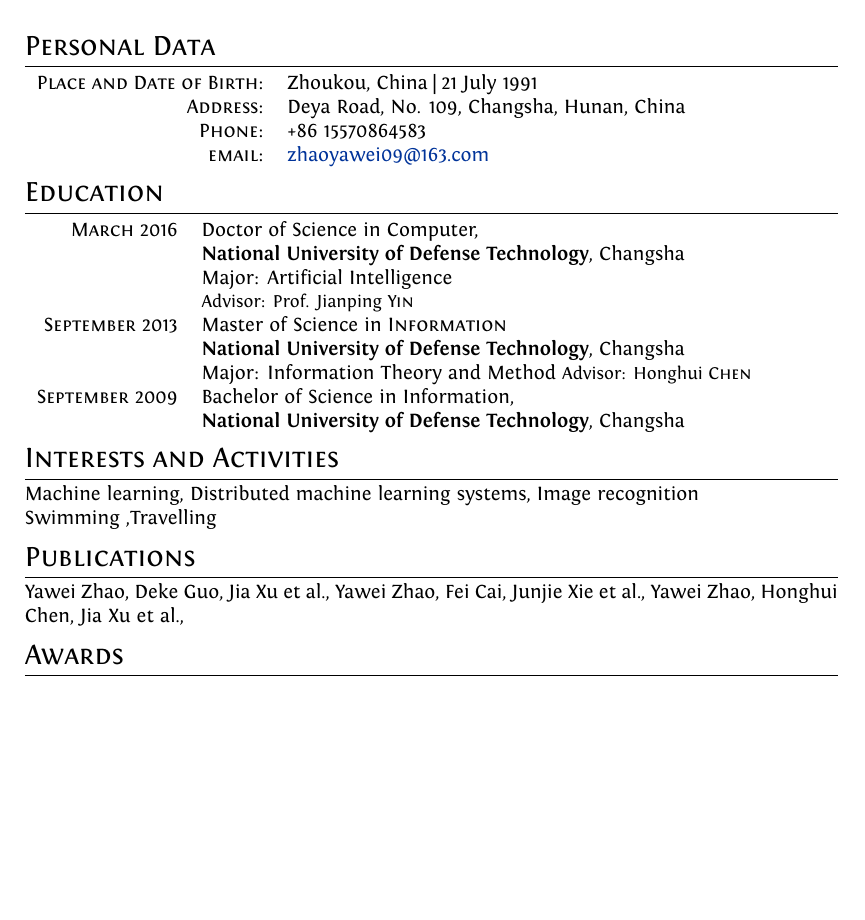
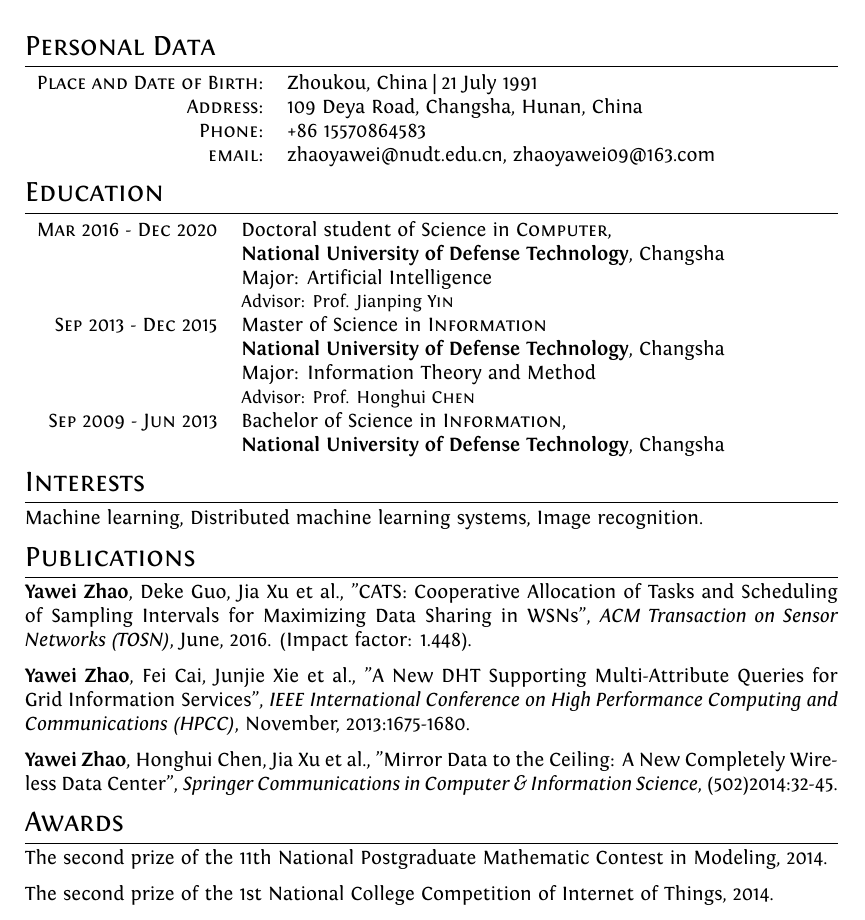
Before and after one commit to YaweiZhao/resume, a LaTeX CV (english-cv.tex): part of the page, cut so that both start at the same text, the shorter picture padded with empty space. Compiled offline with XeLaTeX.

Commit message:
revise cv
revise cv

```diff
--- a/cv.tex
+++ b/english-cv.tex
@@ -77,9 +77,9 @@
 
 \begin{tabular}{rl}
     \textsc{Place and Date of Birth:} & Zhoukou, China  | 21 July 1991 \\
-    \textsc{Address:}   & Deya Road, No. 109, Changsha, Hunan, China \\
+    \textsc{Address:}   & 109 Deya Road, Changsha, Hunan, China \\
     \textsc{Phone:}     & +86 15570864583\\
-    \textsc{email:}     &  \href{zhaoyawei@nudt.edu.cn}{zhaoyawei09@163.com}
+    \textsc{email:}     &  zhaoyawei@nudt.edu.cn, zhaoyawei09@163.com
 \end{tabular}
 
 %Section: Work Experience at the top
@@ -93,24 +93,28 @@
 %Section: Education
 \section{Education}
 \begin{tabular}{rl}
- \textsc{March} 2016 & Doctor of Science in Computer,\\ &\textbf{National University of Defense Technology}, Changsha\\
+ \textsc{Mar} 2016 - \textsc{Dec} 2020 & Doctoral student of Science in \textsc{Computer},\\ &\textbf{National University of Defense Technology}, Changsha\\
 & Major: Artificial Intelligence\\
 & \small Advisor: Prof. Jianping \textsc{Yin}\\
-\textsc{September} 2013& Master of Science in \textsc{Information} \\& \normalsize\textbf{National University of Defense Technology}, Changsha\\
-& Major: Information Theory and Method \small Advisor: Honghui \textsc{Chen}\\
-\textsc{September} 2009& Bachelor of Science in Information,\\ &\textbf{National University of Defense Technology}, Changsha\\
+\textsc{Sep} 2013 - \textsc{Dec} 2015 & Master of Science in \textsc{Information} \\& \normalsize\textbf{National University of Defense Technology}, Changsha\\
+& Major: Information Theory and Method\\
+&\small Advisor: Prof. Honghui \textsc{Chen}\\
+\textsc{Sep} 2009 - \textsc{Jun} 2013 & Bachelor of Science in \textsc{Information},\\
+&\textbf{National University of Defense Technology}, Changsha\\
 \end{tabular}
 
-\section{Interests and Activities}
-Machine learning, Distributed machine learning systems, Image recognition\\
-Swimming ,Travelling
+\section{Interests}
+Machine learning, Distributed machine learning systems, Image recognition.
 
 \section{Publications}
-Yawei Zhao, Deke Guo, Jia Xu et al.,
-Yawei Zhao, Fei Cai, Junjie Xie et al.,
-Yawei Zhao, Honghui Chen, Jia Xu et al.,
+\textbf{Yawei Zhao}, Deke Guo, Jia Xu et al., "CATS: Cooperative Allocation of Tasks and Scheduling of Sampling Intervals for Maximizing Data Sharing in WSNs", \emph{ACM Transaction on Sensor Networks (TOSN)}, June, 2016. (Impact factor: 1.448).
+
+\textbf{Yawei Zhao}, Fei Cai, Junjie Xie et al., "A New DHT Supporting Multi-Attribute Queries for Grid Information Services", \emph{IEEE International Conference on High Performance Computing and Communications (HPCC)}, November, 2013:1675-1680.
+
+\textbf{Yawei Zhao}, Honghui Chen, Jia Xu et al., "Mirror Data to the Ceiling: A New Completely Wireless Data Center", \emph{Springer Communications in Computer \& Information Science}, (502)2014:32-45.
+
 \section{Awards}
+The second prize of the 11th National Postgraduate Mathematic Contest in Modeling, 2014.
 
-
-
+The second prize of the 1st National College Competition of Internet of Things, 2014.
 \end{document}
```
Also changed, not shown: cv.pdf (deleted), english-cv.pdf (added), resume.pdf (added), 中文简历/中文简历.pdf (added), 9 other files.
